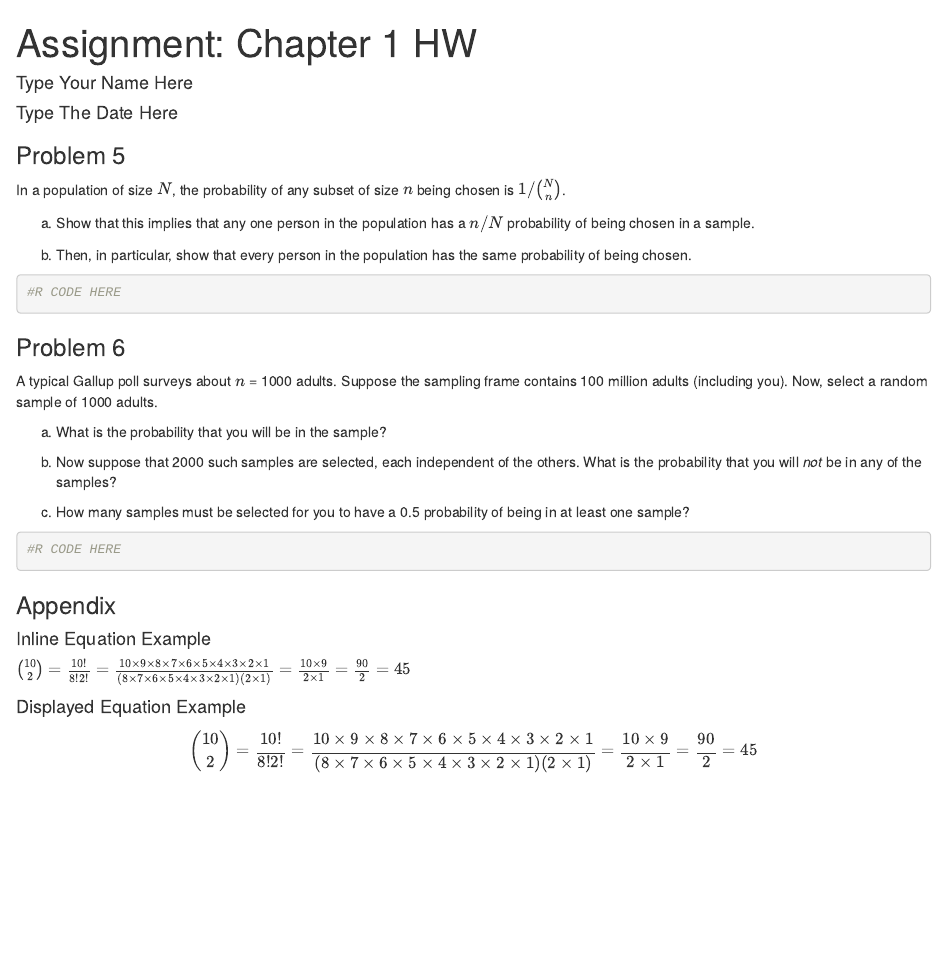
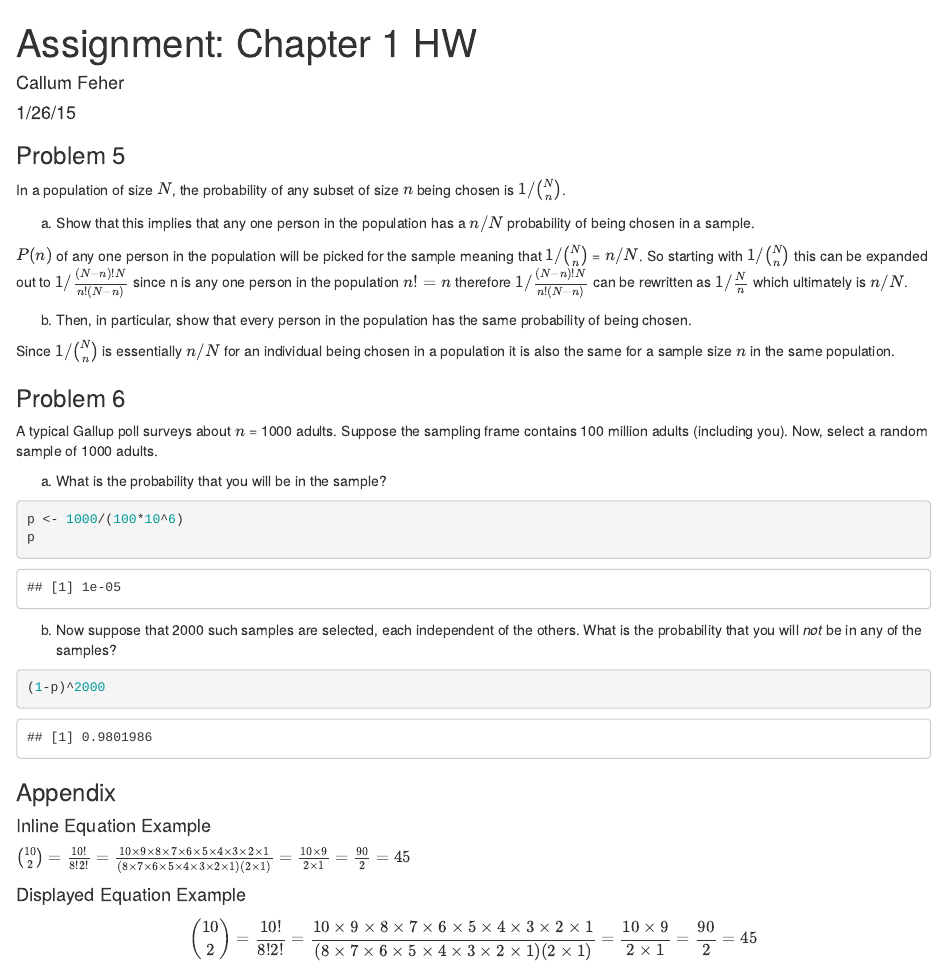
Before and after one commit to fehercm/STT-3851, an R Markdown document (Chapter-1-HW.Rmd): the page in a window 1100 px wide, from its top. Rendered offline with R 4.5, knitr and Pandoc, with nearby package versions.

Commit message:
homework

````diff
--- a/Chapter-1-HW-Template.Rmd
+++ b/Chapter-1-HW.Rmd
@@ -1,7 +1,7 @@
 ---
 title: "Assignment: Chapter 1 HW"
-author: "Type Your Name Here"
-date: "Type The Date Here"
+author: "Callum Feher"
+date: "1/26/15"
 output: html_document
 ---
 
@@ -11,11 +11,11 @@ In a population of size $N$, the probability of any subset of size $n$ being cho
 
 a) Show that this implies that any one person in the population has a $n/N$ probability of being chosen in a sample.
 
+$P(n)$ of any one person in the population will be picked for the sample meaning that $1/{N \choose n}$ = $n/N$. So starting with $1/{N \choose n}$ this can be expanded out to $1/{\frac{(N-n)!N}{n!(N-n)}}$ since n is any one person in the population $n! = n$ therefore $1/{\frac{(N-n)!N}{n!(N-n)}}$ can be rewritten as $1/{\frac{N}{n}}$ which ultimately is $n/N$.
+
 b) Then, in particular, show that every person in the population has the same probability of being chosen.
 
-```{r}
-#R CODE HERE
-```
+Since $1/{N \choose n}$ is essentially $n/N$ for an individual being chosen in a population it is also the same for a sample size $n$ in the same population.
 
 ### Problem 6
 
@@ -23,12 +23,15 @@ A typical Gallup poll surveys about $n$ = 1000 adults. Suppose the sampling fram
 
 a) What is the probability that you will be in the sample?
 
+```{r}
+p <- 1000/(100*10^6)
+p
+```
+
 b) Now suppose that 2000 such samples are selected, each independent of the others. What is the probability that you will *not* be in any of the samples?
 
-c) How many samples must be selected for you to have a 0.5 probability of being in at least one sample?
-
 ```{r}
-#R CODE HERE
+(1-p)^2000
 ```
 
 ### Appendix
````
Also changed, not shown: Chapter-1-HW.html, Probability-Distributions-in-R.html.
